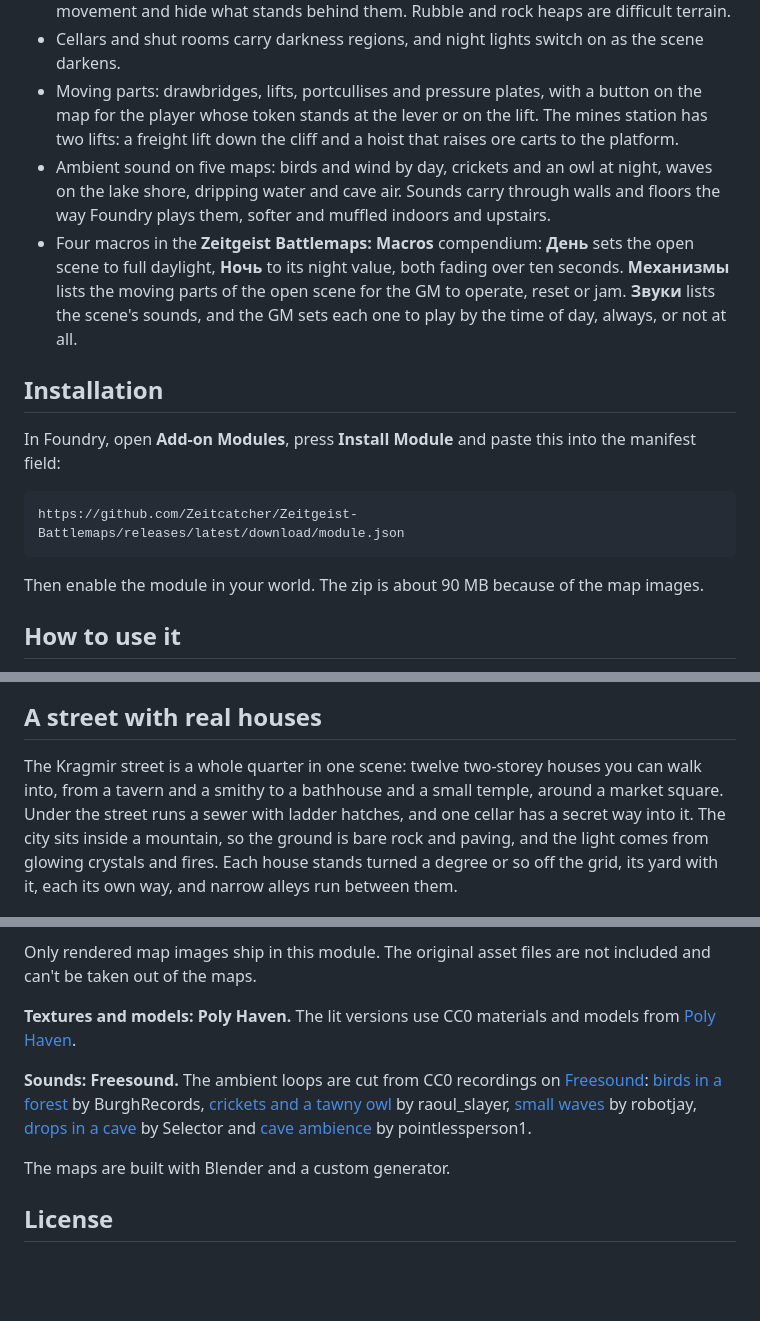
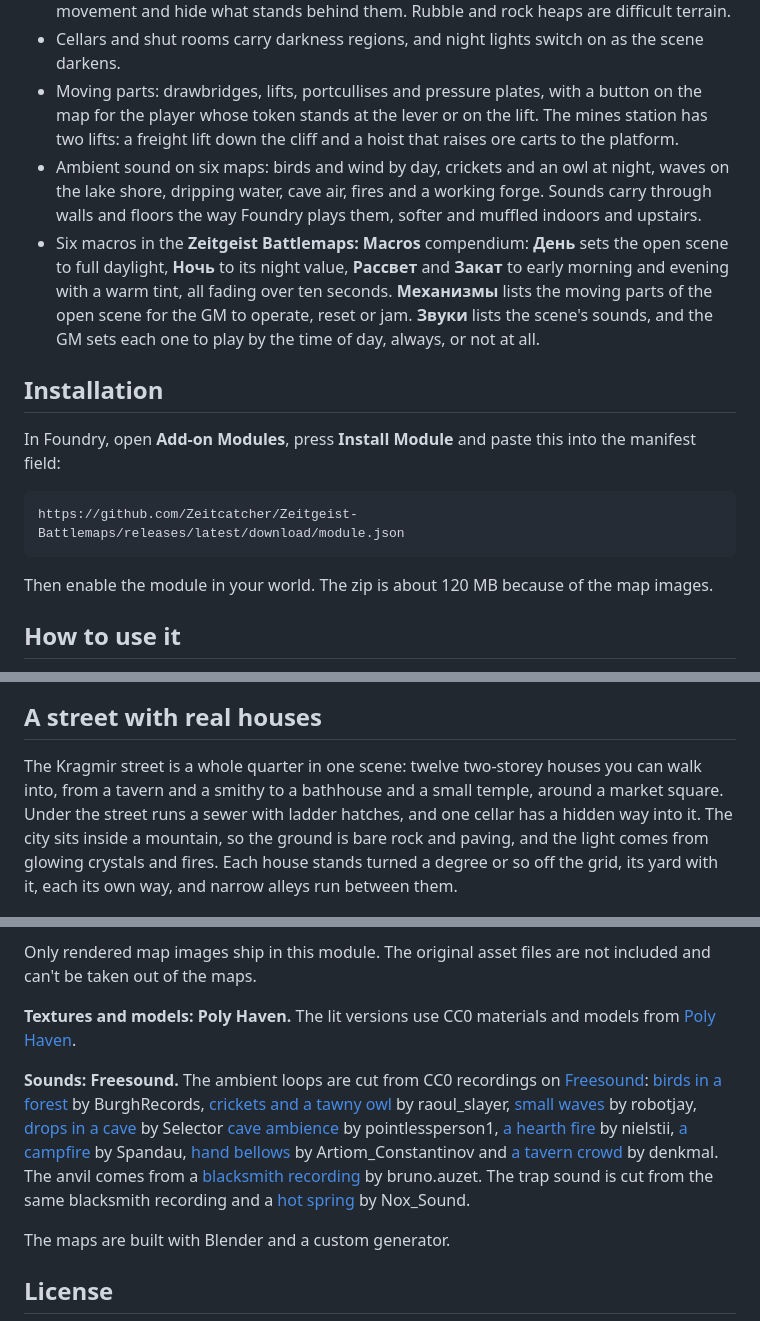
Before and after one commit to Zeitcatcher/Zeitgeist-Battlemaps, a Markdown page: README.md, 3 parts joined by grey strips. GitHub-like rendering; blank space fills up the shorter version.

````diff
--- a/README.md
+++ b/README.md
@@ -51,8 +52,8 @@ The plain versions are lit with real shadows. The (2D) versions are the same map
 - Rocks, stacks of crates, carts and machines have object walls on their outline: they stop movement and hide what stands behind them. Rubble and rock heaps are difficult terrain.
 - Cellars and shut rooms carry darkness regions, and night lights switch on as the scene darkens.
 - Moving parts: drawbridges, lifts, portcullises and pressure plates, with a button on the map for the player whose token stands at the lever or on the lift. The mines station has two lifts: a freight lift down the cliff and a hoist that raises ore carts to the platform.
-- Ambient sound on five maps: birds and wind by day, crickets and an owl at night, waves on the lake shore, dripping water and cave air. Sounds carry through walls and floors the way Foundry plays them, softer and muffled indoors and upstairs.
-- Four macros in the **Zeitgeist Battlemaps: Macros** compendium: **День** sets the open scene to full daylight, **Ночь** to its night value, both fading over ten seconds. **Механизмы** lists the moving parts of the open scene for the GM to operate, reset or jam. **Звуки** lists the scene's sounds, and the GM sets each one to play by the time of day, always, or not at all.
+- Ambient sound on six maps: birds and wind by day, crickets and an owl at night, waves on the lake shore, dripping water, cave air, fires and a working forge. Sounds carry through walls and floors the way Foundry plays them, softer and muffled indoors and upstairs.
+- Six macros in the **Zeitgeist Battlemaps: Macros** compendium: **День** sets the open scene to full daylight, **Ночь** to its night value, **Рассвет** and **Закат** to early morning and evening with a warm tint, all fading over ten seconds. **Механизмы** lists the moving parts of the open scene for the GM to operate, reset or jam. **Звуки** lists the scene's sounds, and the GM sets each one to play by the time of day, always, or not at all.
 
 ## Installation
 
@@ -62,7 +63,7 @@ In Foundry, open **Add-on Modules**, press **Install Module** and paste this int
 https://github.com/Zeitcatcher/Zeitgeist-Battlemaps/releases/latest/download/module.json
 ```
 
-Then enable the module in your world. The zip is about 90 MB because of the map images.
+Then enable the module in your world. The zip is about 120 MB because of the map images.
 
 ## How to use it
 
@@ -94,7 +95,7 @@ Rooms are furnished by purpose, and every light, door and window is placed in th
 
 ## A street with real houses
 
-The Kragmir street is a whole quarter in one scene: twelve two-storey houses you can walk into, from a tavern and a smithy to a bathhouse and a small temple, around a market square. Under the street runs a sewer with ladder hatches, and one cellar has a secret way into it. The city sits inside a mountain, so the ground is bare rock and paving, and the light comes from glowing crystals and fires. Each house stands turned a degree or so off the grid, its yard with it, each its own way, and narrow alleys run between them.
+The Kragmir street is a whole quarter in one scene: twelve two-storey houses you can walk into, from a tavern and a smithy to a bathhouse and a small temple, around a market square. Under the street runs a sewer with ladder hatches, and one cellar has a hidden way into it. The city sits inside a mountain, so the ground is bare rock and paving, and the light comes from glowing crystals and fires. Each house stands turned a degree or so off the grid, its yard with it, each its own way, and narrow alleys run between them.
 
 ![The Kragmir street with the roofs off](docs/images/kragmir-street.jpg)
 
@@ -114,7 +121,7 @@ Only rendered map images ship in this module. The original asset files are not i
 
 **Textures and models: Poly Haven.** The lit versions use CC0 materials and models from [Poly Haven](https://polyhaven.com).
 
-**Sounds: Freesound.** The ambient loops are cut from CC0 recordings on [Freesound](https://freesound.org): [birds in a forest](https://freesound.org/people/BurghRecords/sounds/490846/) by BurghRecords, [crickets and a tawny owl](https://freesound.org/people/raoul_slayer/sounds/203598/) by raoul_slayer, [small waves](https://freesound.org/people/robotjay/sounds/518467/) by robotjay, [drops in a cave](https://freesound.org/people/Selector/sounds/402929/) by Selector and [cave ambience](https://freesound.org/people/pointlessperson1/sounds/740041/) by pointlessperson1.
+**Sounds: Freesound.** The ambient loops are cut from CC0 recordings on [Freesound](https://freesound.org): [birds in a forest](https://freesound.org/people/BurghRecords/sounds/490846/) by BurghRecords, [crickets and a tawny owl](https://freesound.org/people/raoul_slayer/sounds/203598/) by raoul_slayer, [small waves](https://freesound.org/people/robotjay/sounds/518467/) by robotjay, [drops in a cave](https://freesound.org/people/Selector/sounds/402929/) by Selector [cave ambience](https://freesound.org/people/pointlessperson1/sounds/740041/) by pointlessperson1, [a hearth fire](https://freesound.org/people/nielstii/sounds/346321/) by nielstii, [a campfire](https://freesound.org/people/Spandau/sounds/40699/) by Spandau, [hand bellows](https://freesound.org/people/Artiom_Constantinov/sounds/856539/) by Artiom_Constantinov and [a tavern crowd](https://freesound.org/people/denkmal/sounds/539811/) by denkmal. The anvil comes from a [blacksmith recording](https://freesound.org/people/bruno.auzet/sounds/640197/) by bruno.auzet. The trap sound is cut from the same blacksmith recording and a [hot spring](https://freesound.org/people/Nox_Sound/sounds/829623/) by Nox_Sound.
 
 The maps are built with Blender and a custom generator.
 
````
Also changed, not shown: other parts of README.md (+9 -2 lines), CHANGELOG.md (+17 -1 lines), docs/images/kragmir-fort.jpg (added), 1 other file.
